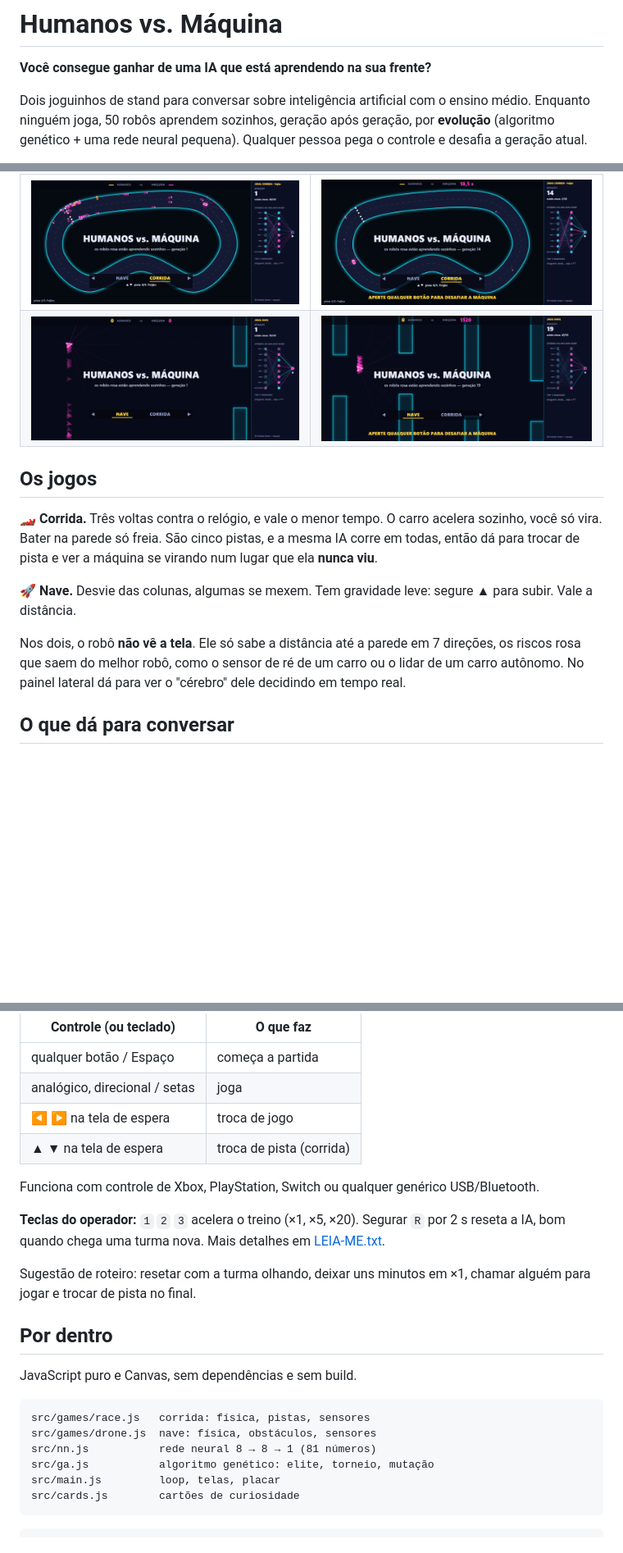
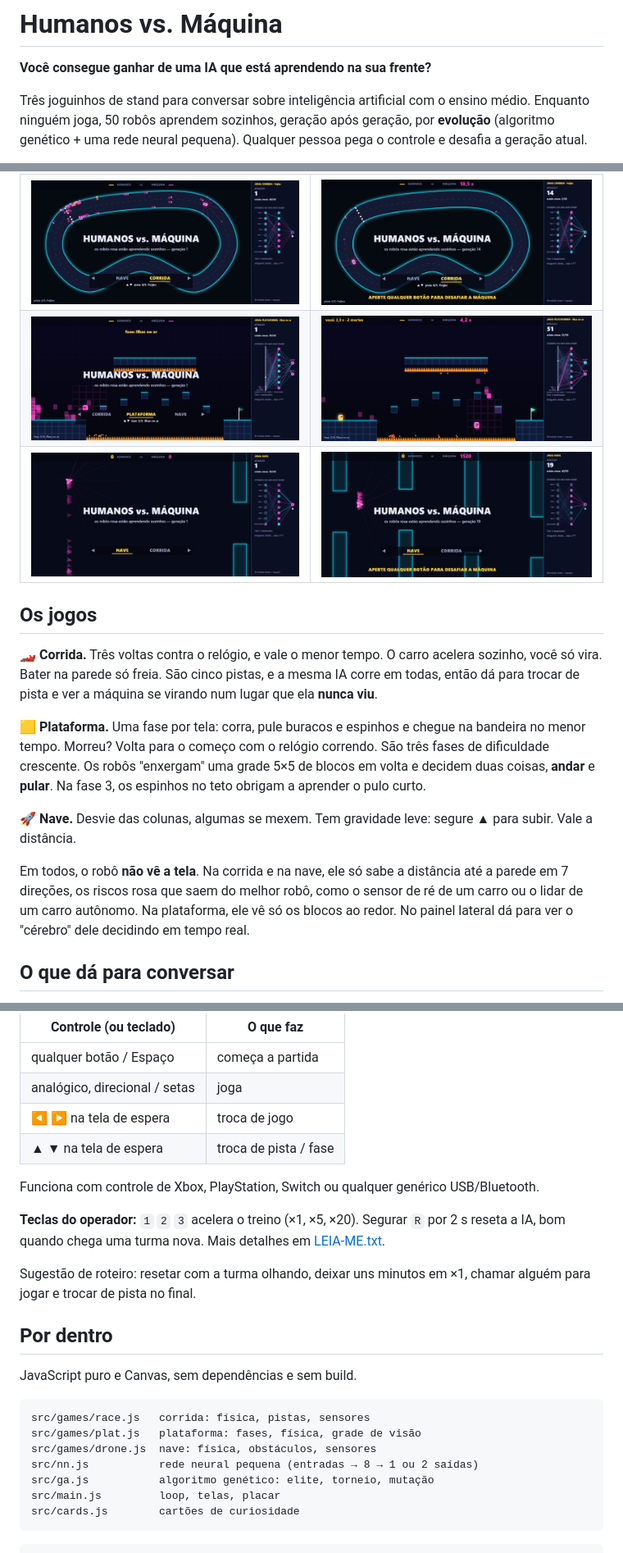
Before and after one commit to bonijoao/humanos-vs-maquina, a Markdown page: README.md, 3 parts joined by grey strips. Shown at 82% size. GitHub-like rendering; pictures changed too: docs/img/plataforma-geracao-1.png (added), docs/img/plataforma-treinada.png (added); blank space fills up the shorter version.

Commit message:
Jogo de plataforma: 3 fases contra o relógio, robôs com grade de visão e duas saídas (andar e pular)

````diff
--- a/README.md
+++ b/README.md
@@ -2,7 +2,7 @@
 
 **Você consegue ganhar de uma IA que está aprendendo na sua frente?**
 
-Dois joguinhos de stand para conversar sobre inteligência artificial com o ensino médio.
+Três joguinhos de stand para conversar sobre inteligência artificial com o ensino médio.
 Enquanto ninguém joga, 50 robôs aprendem sozinhos, geração após geração, por **evolução**
 (algoritmo genético + uma rede neural pequena). Qualquer pessoa pega o controle e desafia
 a geração atual.
@@ -15,6 +15,7 @@ os cursos da **UFLA** como pano de fundo.
 | Geração 1: ninguém sabe nada | Algumas gerações depois |
 |---|---|
 | ![Corrida, geração 1](docs/img/corrida-geracao-1.png) | ![Corrida treinada](docs/img/corrida-treinada.png) |
+| ![Plataforma, geração 1](docs/img/plataforma-geracao-1.png) | ![Plataforma treinada](docs/img/plataforma-treinada.png) |
 | ![Nave, geração 1](docs/img/nave-geracao-1.png) | ![Nave treinada](docs/img/nave-treinada.png) |
 
 ## Os jogos
@@ -23,12 +24,17 @@ os cursos da **UFLA** como pano de fundo.
 você só vira. Bater na parede só freia. São cinco pistas, e a mesma IA corre em todas, então
 dá para trocar de pista e ver a máquina se virando num lugar que ela **nunca viu**.
 
+**🟨 Plataforma.** Uma fase por tela: corra, pule buracos e espinhos e chegue na bandeira
+no menor tempo. Morreu? Volta para o começo com o relógio correndo. São três fases de
+dificuldade crescente. Os robôs "enxergam" uma grade 5×5 de blocos em volta e decidem
+duas coisas, **andar** e **pular**. Na fase 3, os espinhos no teto obrigam a aprender o pulo curto.
+
 **🚀 Nave.** Desvie das colunas, algumas se mexem. Tem gravidade leve: segure ▲ para subir.
 Vale a distância.
 
-Nos dois, o robô **não vê a tela**. Ele só sabe a distância até a parede em 7 direções,
-os riscos rosa que saem do melhor robô, como o sensor de ré de um carro ou o lidar de
-um carro autônomo. No painel lateral dá para ver o "cérebro" dele decidindo em tempo real.
+Em todos, o robô **não vê a tela**. Na corrida e na nave, ele só sabe a distância até a
+parede em 7 direções, os riscos rosa que saem do melhor robô, como o sensor de ré de um
+carro ou o lidar de um carro autônomo. Na plataforma, ele vê só os blocos ao redor. No painel lateral dá para ver o "cérebro" dele decidindo em tempo real.
 
 ## O que dá para conversar
 
@@ -51,7 +57,7 @@ Aperte **F** para tela cheia.
 | qualquer botão / Espaço | começa a partida |
 | analógico, direcional / setas | joga |
 | ◀ ▶ na tela de espera | troca de jogo |
-| ▲ ▼ na tela de espera | troca de pista (corrida) |
+| ▲ ▼ na tela de espera | troca de pista / fase |
 
 Funciona com controle de Xbox, PlayStation, Switch ou qualquer genérico USB/Bluetooth.
 
@@ -67,8 +73,9 @@ JavaScript puro e Canvas, sem dependências e sem build.
 
 ```
 src/games/race.js   corrida: física, pistas, sensores
+src/games/plat.js   plataforma: fases, física, grade de visão
 src/games/drone.js  nave: física, obstáculos, sensores
-src/nn.js           rede neural 8 → 8 → 1 (81 números)
+src/nn.js           rede neural pequena (entradas → 8 → 1 ou 2 saídas)
 src/ga.js           algoritmo genético: elite, torneio, mutação
 src/main.js         loop, telas, placar
 src/cards.js        cartões de curiosidade
````
Also changed, not shown: 13 other files.
